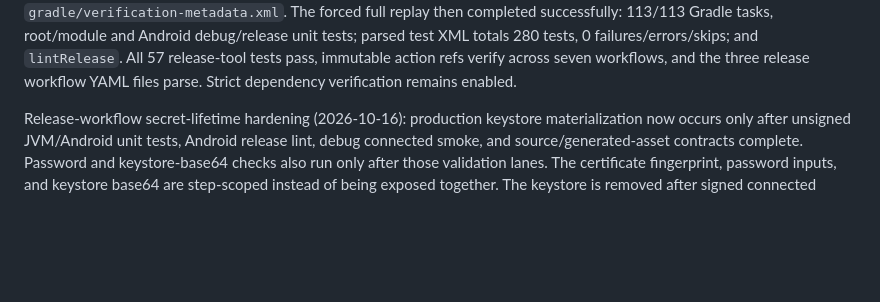
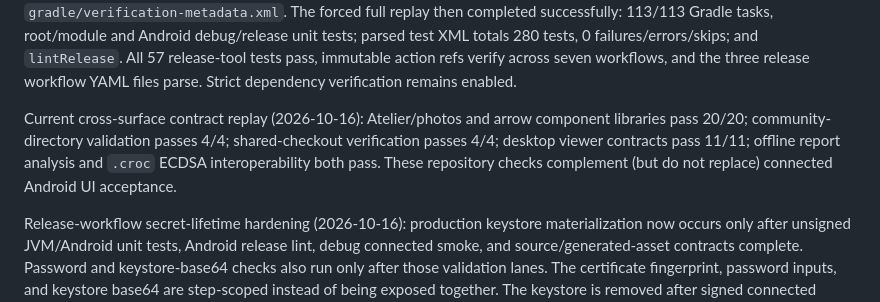
Before and after one commit to mbaliga/Form-analyser, a Markdown page: docs/crocodyl/PRODUCTION_STATUS.md, the part around the change. Drawn GitHub-style; blank space fills up the shorter version.

Commit message:
docs(release): record current product contract replay

```diff
--- a/docs/crocodyl/PRODUCTION_STATUS.md
+++ b/docs/crocodyl/PRODUCTION_STATUS.md
@@ -54,6 +54,11 @@ debug/release unit tests; parsed test XML totals 280 tests, 0 failures/errors/sk
 `lintRelease`. All 57 release-tool tests pass, immutable action refs
 verify across seven workflows, and the three release workflow YAML files parse. Strict dependency
 verification remains enabled.
+
+Current cross-surface contract replay (2026-10-16): Atelier/photos and arrow component libraries
+pass 20/20; community-directory validation passes 4/4; shared-checkout verification passes 4/4;
+desktop viewer contracts pass 11/11; offline report analysis and `.croc` ECDSA interoperability
+both pass. These repository checks complement (but do not replace) connected Android UI acceptance.
 
 Release-workflow secret-lifetime hardening (2026-10-16): production keystore materialization now
 occurs only after unsigned JVM/Android unit tests, Android release lint, debug connected smoke, and
```
Also changed, not shown: docs/crocodyl/RELEASE_ACCEPTANCE_CHECKLIST.md (+3 -0 lines).
